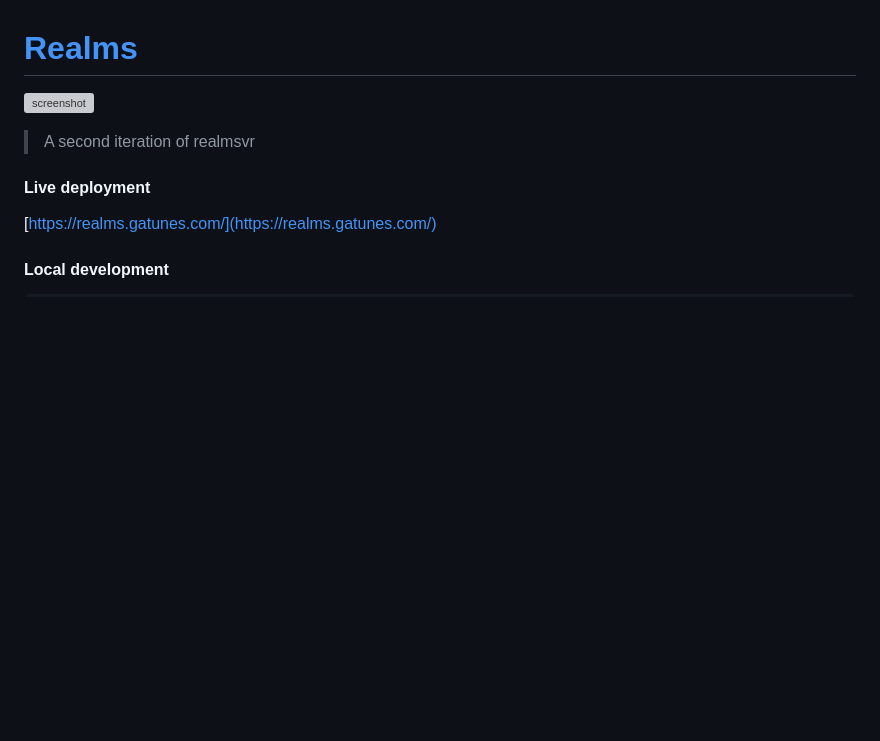
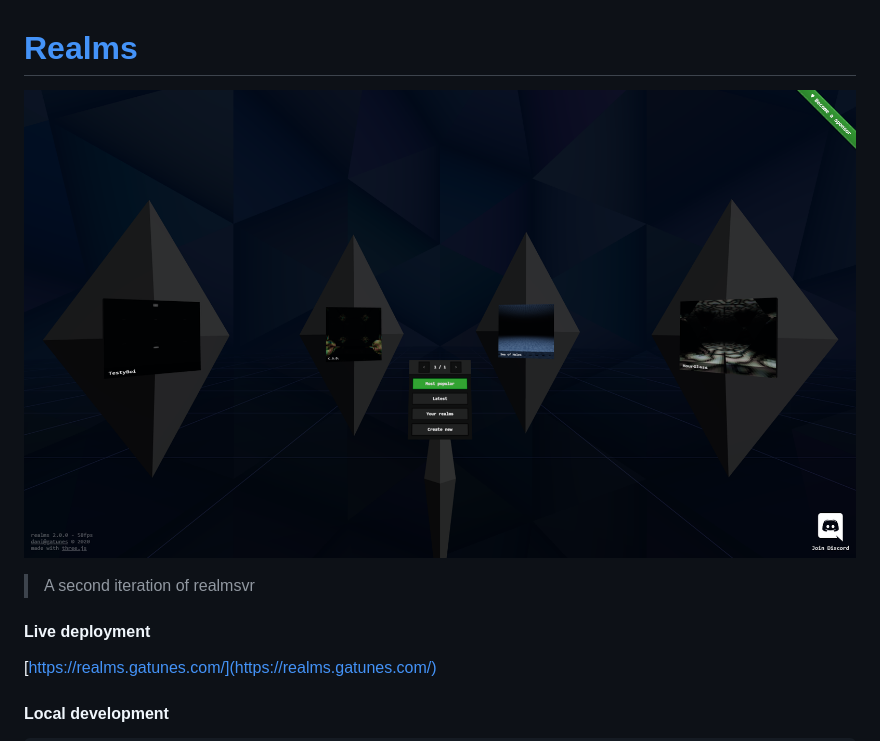
Before and after one commit to danielesteban/realms, a Markdown page: README.md, the part around the change. Drawn GitHub-style; pictures changed too: client/screenshot.png (added); blank space fills up the shorter version; grey boxes are pictures that could not be loaded.

Commit message:
Add screenshot

```diff
--- a/README.md
+++ b/README.md
@@ -1,7 +1,7 @@
 [Realms](https://realms.gatunes.com/)
 ==
 
-[![screenshot](screenshot.png)](https://realms.gatunes.com/)
+[![screenshot](client/screenshot.png)](https://realms.gatunes.com/)
 
 > A second iteration of realmsvr
 
```
